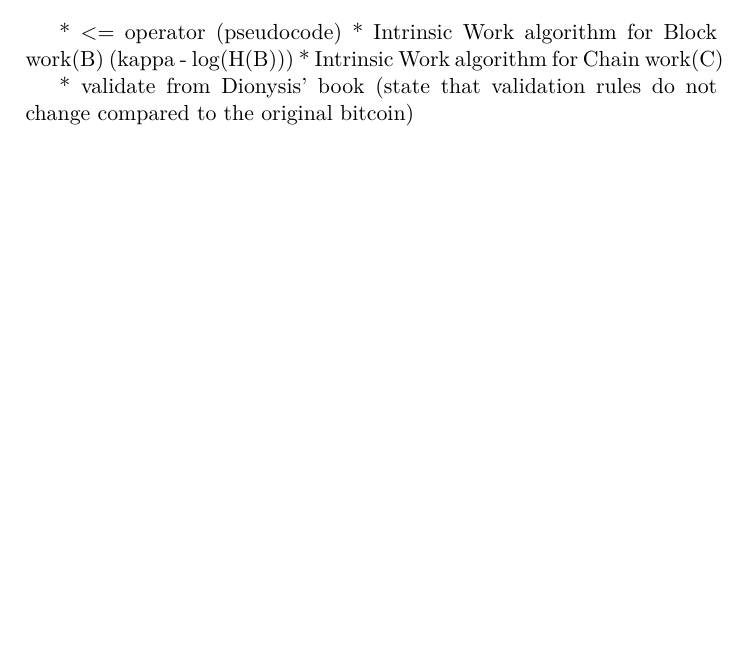
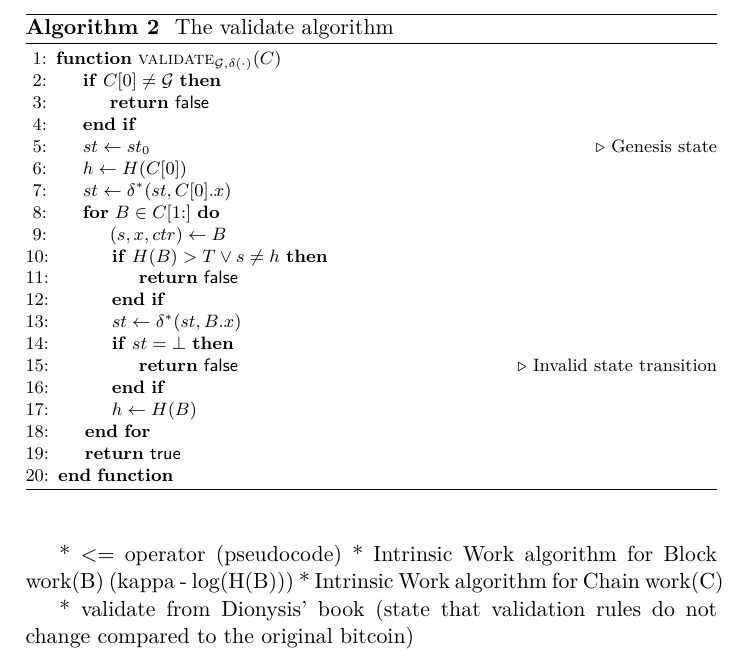
Before and after one commit to commonprefix/poem, a LaTeX paper (poem.tex, which reads algorithms/algorithm-validate.tex, construction.tex, macros.tex): part of page 2 of 4 before the commit and part of page 3 of 5 after it, cut at the place of the change, the shorter picture padded with empty space. Compiled offline with XeLaTeX; a LaTeX package or settings file that is missing is left out.

Commit message:
Add validate algorithm

```diff
--- /dev/null
+++ b/algorithms/algorithm-validate.tex
@@ -0,0 +1,25 @@
+\begin{algorithm}[H]
+  \caption{\label{alg.validate} The validate algorithm}
+  \begin{algorithmic}[1]
+  \Function{$\textsf{validate}_{\mathcal{G},\delta(\cdot)}$}{$C$}
+    \If{$C[0] \neq \mathcal{G}$}
+      \State\Return$\false$
+    \EndIf
+    \Let{st}{st_0}\Comment{Genesis state}
+    \Let{h}{H(C[0])}
+    \Let{st}{\delta^*(st, C[0].x)}
+    \For{$B \in C[1{:}]$}
+      \Let{(s, x, ctr)}{B}
+      \If{$H(B) > T \lor s \neq h$}
+        \State\Return$\false$
+      \EndIf
+      \Let{st}{\delta^*(st, B.x)}
+      \If{$st = \bot$}
+        \State\Return$\false$\Comment{Invalid state transition}
+      \EndIf
+      \Let{h}{H(B)}
+    \EndFor
+    \State\Return$\true$
+  \EndFunction
+  \end{algorithmic}
+\end{algorithm}
--- a/construction.tex
+++ b/construction.tex
@@ -15,7 +15,8 @@ with the maximum intrinsic difficulty, as illustrated in Algorithm~\ref{alg.maxv
 %TODO: Define (block and chain) intrinsic work beforehand
 %TODO: State that the target must
 
-\import{./algorithms/}{algorithm-maxvalid.tex}
+\import{./}{algorithms/algorithm-maxvalid.tex}
+\import{./}{algorithms/algorithm-validate.tex}
 
 * <= operator (pseudocode)
 * Intrinsic Work algorithm for Block work(B) (kappa - log(H(B)))
--- a/macros.tex
+++ b/macros.tex
@@ -3,3 +3,6 @@
 \newcommand{\validate}{\textsf{validate}\xspace}
 \newcommand{\intrinsicDifficulty}{\textsf{intrinsicDifficulty}\xspace}
 \newcommand{\temp}{\textsf{temp}\xspace}
+
+\newcommand{\true}{\textsf{true}}
+\newcommand{\false}{\textsf{false}}
```
